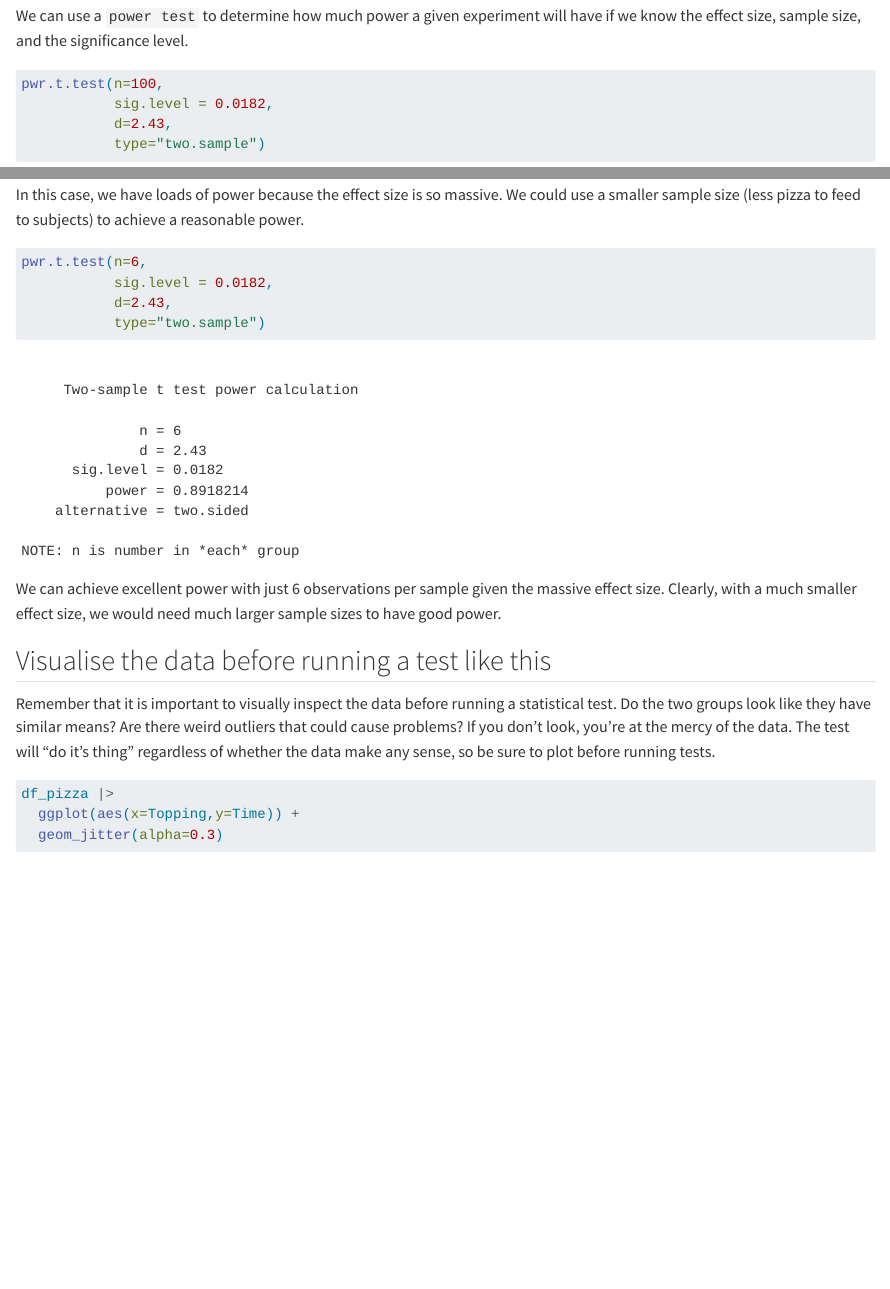
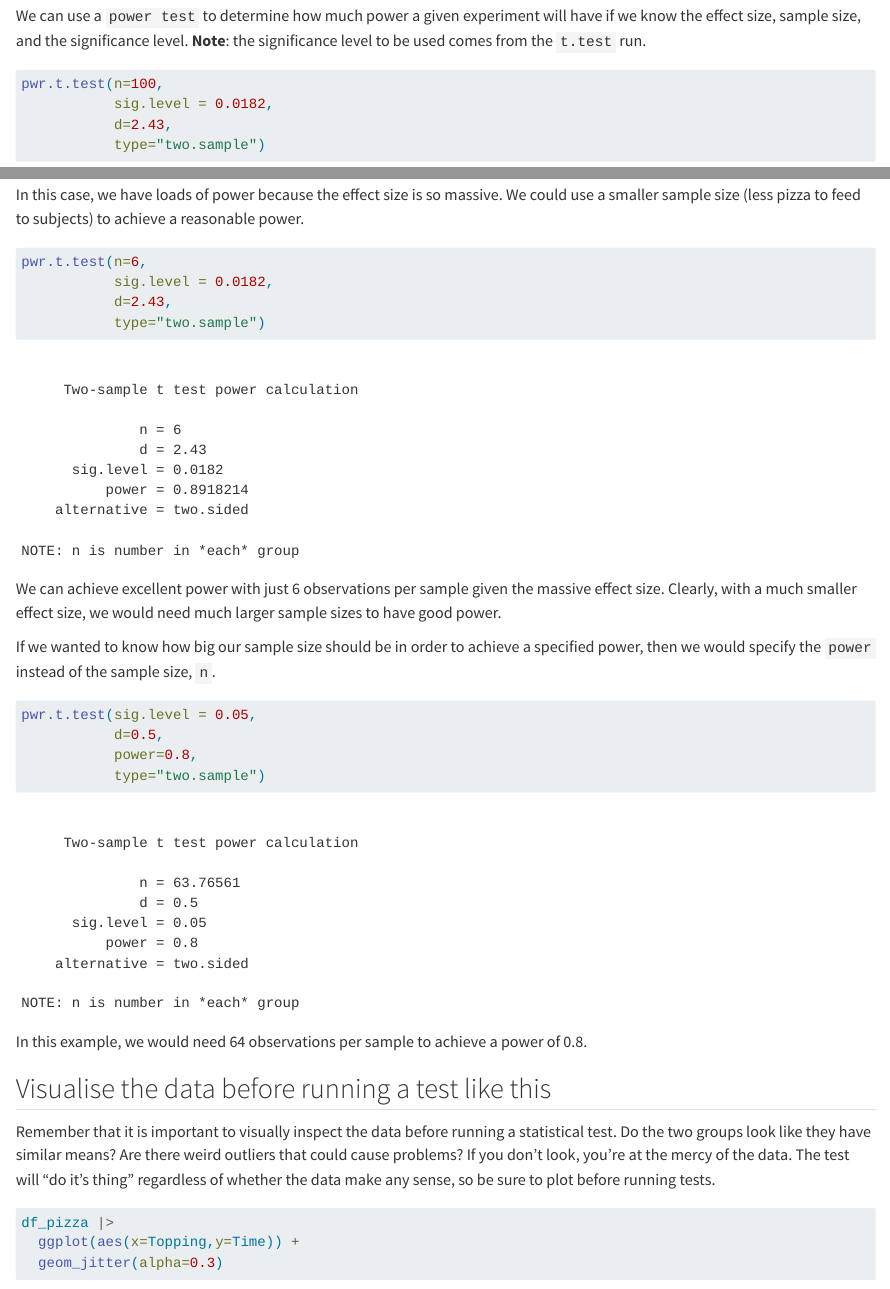
Before and after one commit to TrippBishopStats/AB-testing-in-R, a Quarto document (independent-t-test.qmd): the page in a window 1100 px wide, from 2310 px down, and a second part further down, joined at a grey line. Rendered offline with R 4.5, knitr and Pandoc in place of Quarto, with nearby package versions; code that draws random numbers runs with fixed seeds of ours; some code elsewhere in the file could not run offline.

Commit message:
added more commentary.

````diff
--- a/independent-t-test.qmd
+++ b/independent-t-test.qmd
@@ -78,7 +78,7 @@ cohens_d(Time~Topping, data=df_pizza)
 ```
 This is a very large effect size.
 
-We can use a `power test` to determine how much power a given experiment will have if we know the effect size, sample size, and the significance level.
+We can use a `power test` to determine how much power a given experiment will have if we know the effect size, sample size, and the significance level. **Note**: the significance level to be used comes from the `t.test` run.
 
 ```{r}
 pwr.t.test(n=100,
@@ -96,6 +96,16 @@ pwr.t.test(n=6,
 ```
 We can achieve excellent power with just 6 observations per sample given the massive effect size. Clearly, with a much smaller effect size, we would need much larger sample sizes to have good power.
 
+If we wanted to know how big our sample size should be in order to achieve a specified power, then we would specify the `power` instead of the sample size, `n`.
+
+```{r}
+pwr.t.test(sig.level = 0.05,
+           d=0.5,
+           power=0.8,
+           type="two.sample")
+```
+In this example, we would need 64 observations per sample to achieve a power of 0.8.
+
 ## Visualise the data before running a test like this
 Remember that it is important to visually inspect the data before running a statistical test. Do the two groups look like they have similar means? Are there weird outliers that could cause problems? If you don't look, you're at the mercy of the data. The test will "do it's thing" regardless of whether the data make any sense, so be sure to plot before running tests.
 
````
